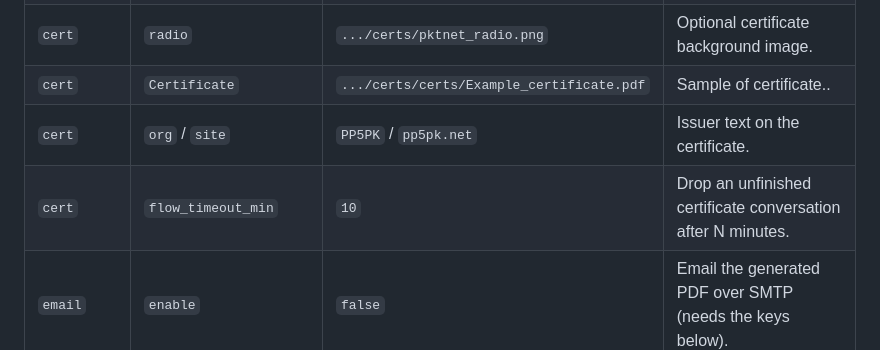
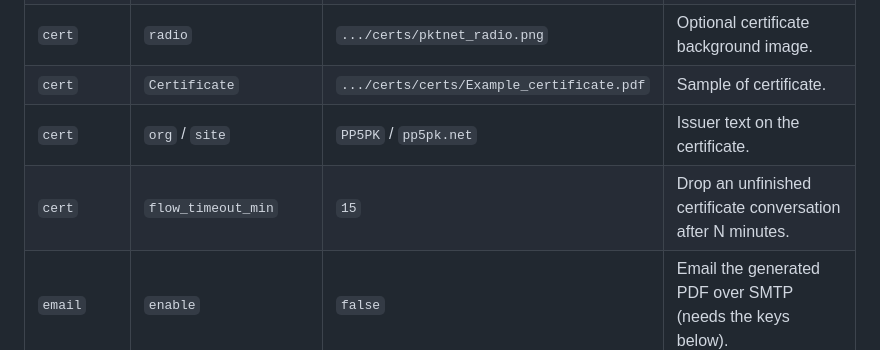
Before and after one commit to PP5PK/APRS_NET, a Markdown page: README.md, the part around the change. Rendered like a GitHub page.

Commit message:
Fix typos and update certificate flow timeout

```diff
--- a/README.md
+++ b/README.md
@@ -293,9 +293,9 @@ contains your passcode.
 | `cert` | `dir` | `/var/lib/pktnet/certs` | Folder for generated PDFs, `users.db` and the CSV. |
 | `cert` | `users_db` | `.../certs/users.db` | Read-only name database `users(callsign, name, city_state)`. |
 | `cert` | `radio` | `.../certs/pktnet_radio.png` | Optional certificate background image. |
-| `cert` | `Certificate` | `.../certs/certs/Example_certificate.pdf` | Sample of certificate.. |
+| `cert` | `Certificate` | `.../certs/certs/Example_certificate.pdf` | Sample of certificate. |
 | `cert` | `org` / `site` | `PP5PK` / `pp5pk.net` | Issuer text on the certificate. |
-| `cert` | `flow_timeout_min` | `10` | Drop an unfinished certificate conversation after N minutes. |
+| `cert` | `flow_timeout_min` | `15` | Drop an unfinished certificate conversation after N minutes. |
 | `email` | `enable` | `false` | Email the generated PDF over SMTP (needs the keys below). |
 | `email` | `host` / `port` | `smtp-relay.brevo.com` / `587` | SMTP server and STARTTLS port. |
 | `email` | `user` / `password` | — | SMTP login and the provider's SMTP key (keep out of git). |
```
